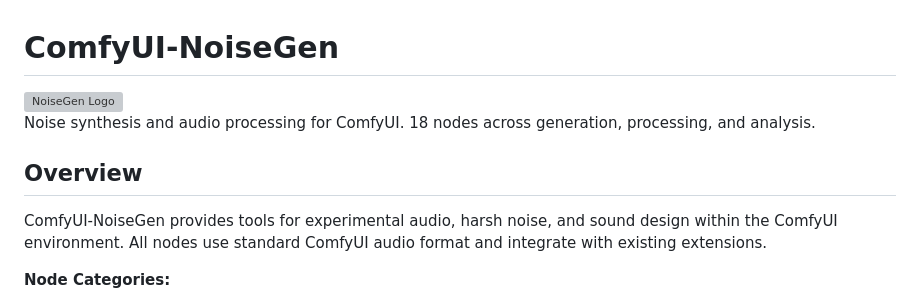
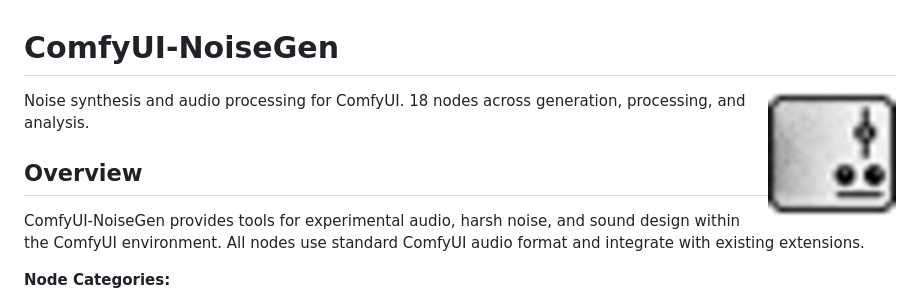
Before and after one commit to eg0pr0xy/comfyui_noisegen, a Markdown page: README.md, the part around the change. GitHub-like rendering; pictures changed too: noisegen_logo.png (added); grey boxes are pictures that could not be loaded.

Commit message:
feat: add PNG version of logo for README

```diff
--- a/README.md
+++ b/README.md
@@ -1,6 +1,6 @@
 # ComfyUI-NoiseGen
 
-<img src="web/images/icons/icon_noise_generator.ico" alt="NoiseGen Logo" width="128" height="128" align="right"/>
+<img src="noisegen_logo.png" alt="NoiseGen Logo" width="128" height="128" align="right"/>
 
 Noise synthesis and audio processing for ComfyUI. 18 nodes across generation, processing, and analysis.
 
```
